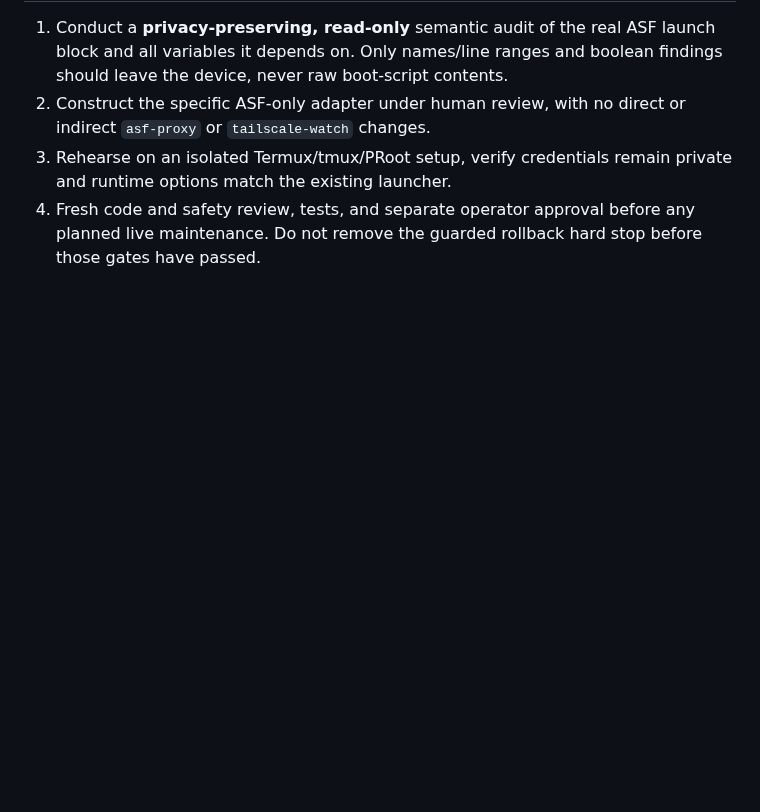
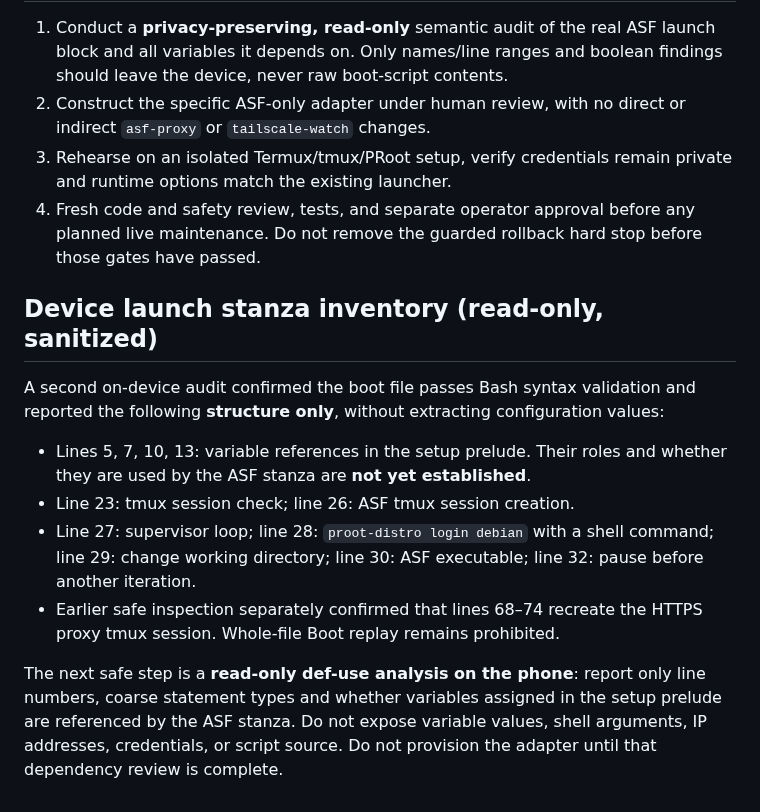
Before and after one commit to M0npet/asf-control-suite, a Markdown page: docs/ISSUE_36_ASF_ONLY_LAUNCHER.md, the part around the change. GitHub-like rendering; blank space fills up the shorter version.

Commit message:
docs: record sanitized Mi Max 2 ASF launch dependencies (#36) [skip ci]

```diff
--- a/docs/ISSUE_36_ASF_ONLY_LAUNCHER.md
+++ b/docs/ISSUE_36_ASF_ONLY_LAUNCHER.md
@@ -70,3 +70,23 @@ snapshot deletion, and absence of Boot dependencies.
 4. Fresh code and safety review, tests, and separate operator approval before
    any planned live maintenance. Do not remove the guarded rollback hard stop
    before those gates have passed.
+
+## Device launch stanza inventory (read-only, sanitized)
+
+A second on-device audit confirmed the boot file passes Bash syntax validation and
+reported the following **structure only**, without extracting configuration values:
+
+- Lines 5, 7, 10, 13: variable references in the setup prelude. Their roles and
+  whether they are used by the ASF stanza are **not yet established**.
+- Line 23: tmux session check; line 26: ASF tmux session creation.
+- Line 27: supervisor loop; line 28: `proot-distro login debian` with a
+  shell command; line 29: change working directory; line 30: ASF executable;
+  line 32: pause before another iteration.
+- Earlier safe inspection separately confirmed that lines 68–74 recreate the
+  HTTPS proxy tmux session. Whole-file Boot replay remains prohibited.
+
+The next safe step is a **read-only def-use analysis on the phone**: report only
+line numbers, coarse statement types and whether variables assigned in the
+setup prelude are referenced by the ASF stanza. Do not expose variable
+values, shell arguments, IP addresses, credentials, or script source. Do not
+provision the adapter until that dependency review is complete.
```
